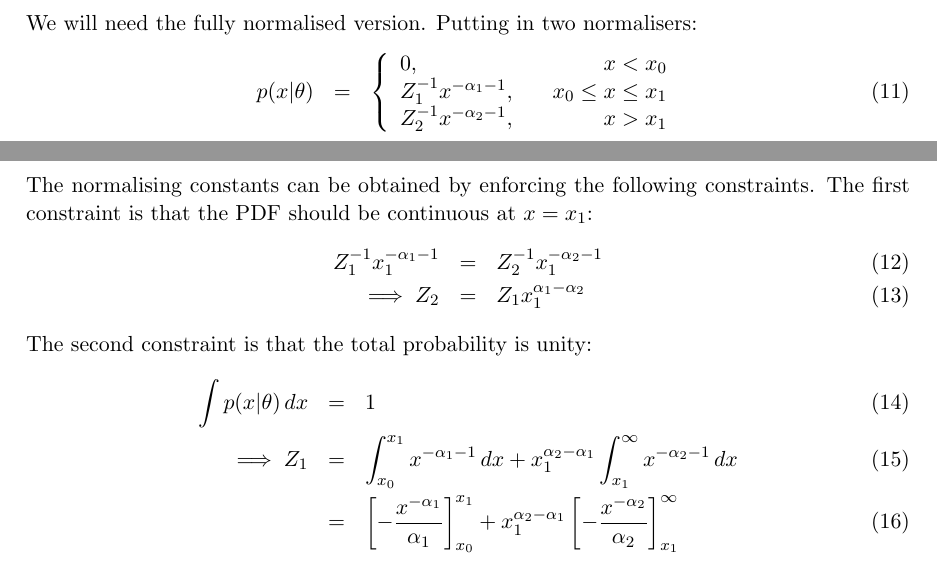
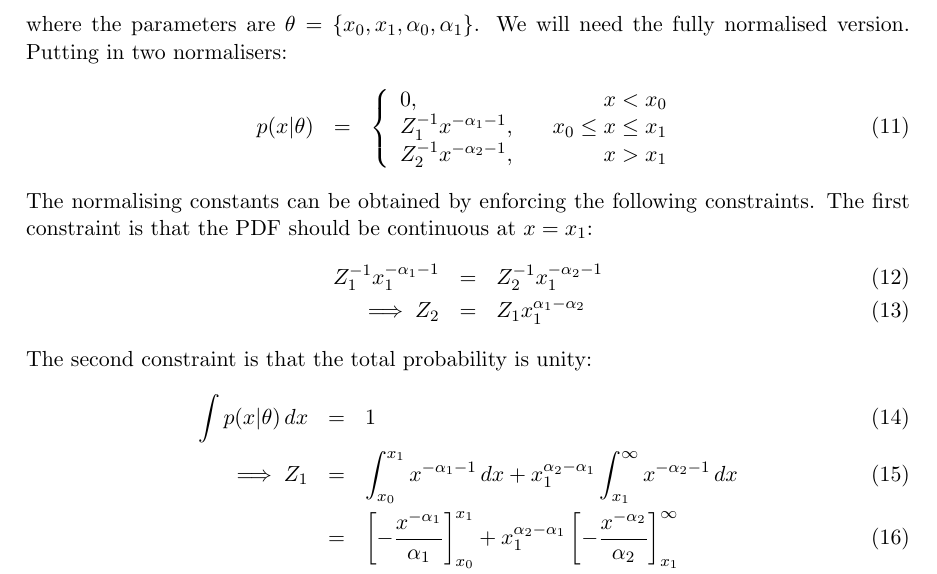
Before and after one commit to dfm/Star-Field, a LaTeX document (paper/ms.tex): two parts of pages 6 and 7 of 7 before the commit and part of page 7 of 8 after it, the two joined at a grey line, cut at the place of the change. Compiled offline with pdfLaTeX.

Commit message:
Parameters

```diff
--- a/paper/ms.tex
+++ b/paper/ms.tex
@@ -270,6 +270,7 @@ x^{-\alpha_2 - 1}, & & x > x_1
 \end{array}
 \right.
 \end{eqnarray}
+where the parameters are $\theta = \{x_0, x_1, \alpha_0, \alpha_1\}$.
 We will need the fully normalised version. Putting in two normalisers:
 \begin{eqnarray}
 p(x | \theta) &=&
```
